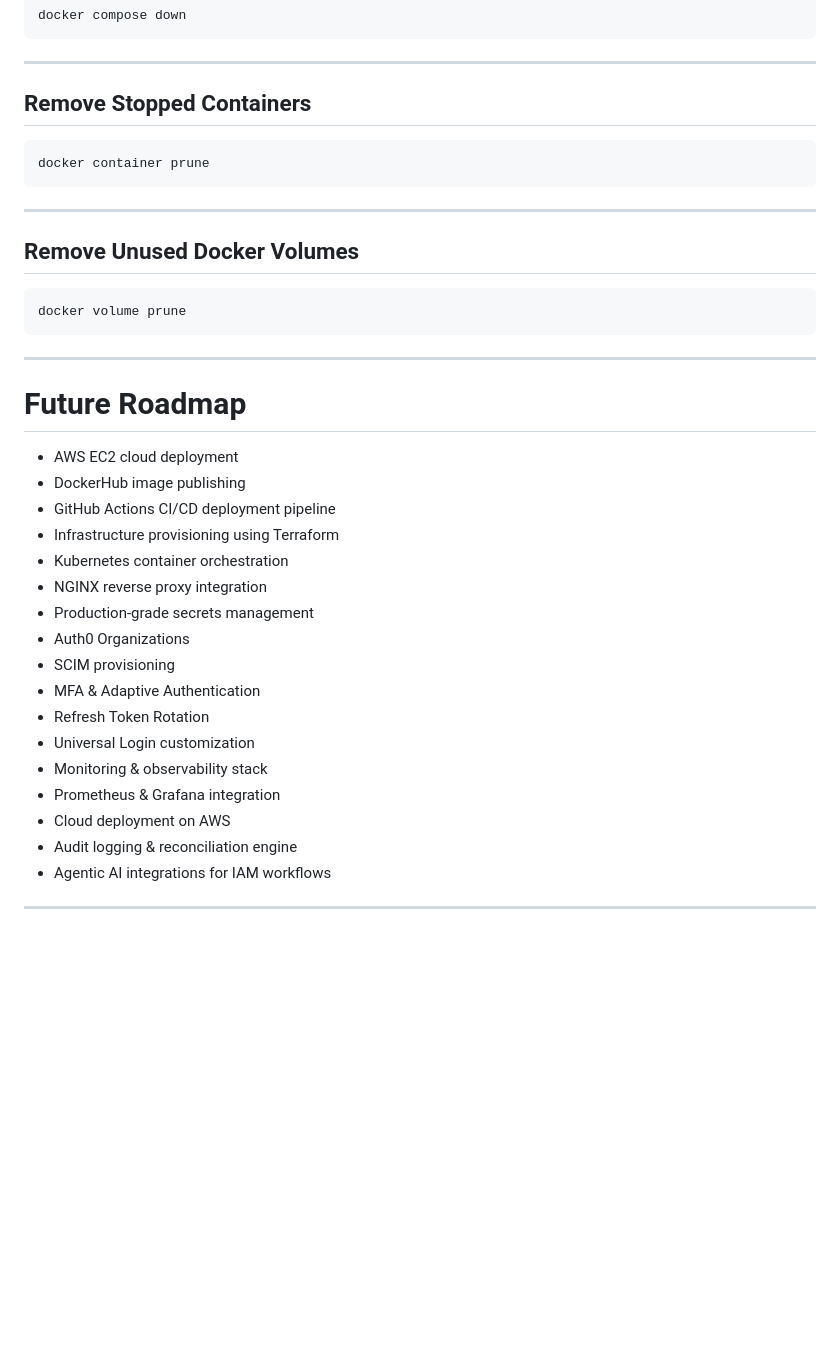
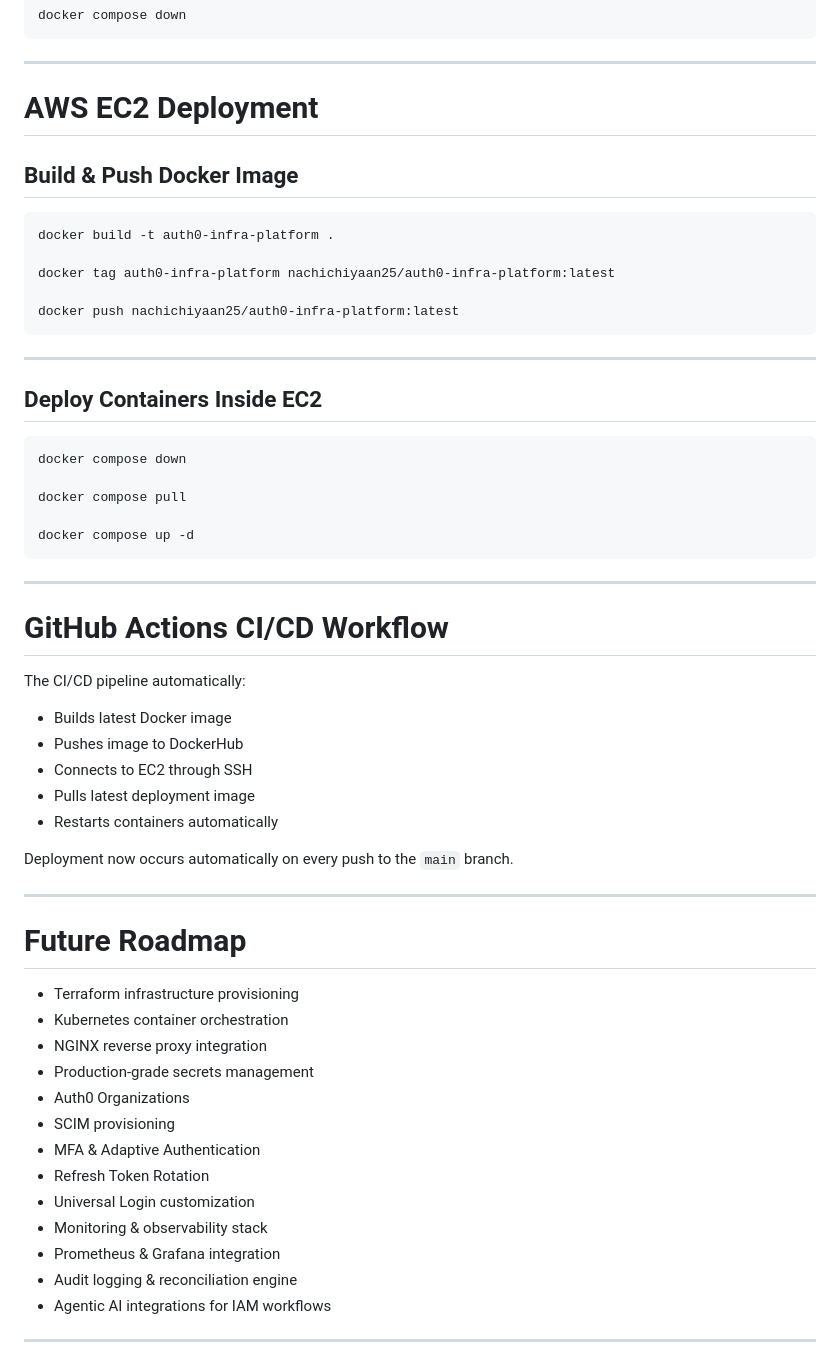
Before and after one commit to nachichiyaan25/auth0-infra-project, a Markdown page: README.md, the part around one of its changes. GitHub-like rendering; blank space fills up the shorter version.

````diff
--- a/README.md
+++ b/README.md
@@ -449,28 +493,49 @@ docker compose down
 
 ---
 
-## Remove Stopped Containers
+# AWS EC2 Deployment
+
+## Build & Push Docker Image
 
 ```bash
-docker container prune
+docker build -t auth0-infra-platform .
+
+docker tag auth0-infra-platform nachichiyaan25/auth0-infra-platform:latest
+
+docker push nachichiyaan25/auth0-infra-platform:latest
 ```
 
 ---
 
-## Remove Unused Docker Volumes
+## Deploy Containers Inside EC2
 
 ```bash
-docker volume prune
+docker compose down
+
+docker compose pull
+
+docker compose up -d
 ```
+
+---
+
+# GitHub Actions CI/CD Workflow
+
+The CI/CD pipeline automatically:
+
+* Builds latest Docker image
+* Pushes image to DockerHub
+* Connects to EC2 through SSH
+* Pulls latest deployment image
+* Restarts containers automatically
+
+Deployment now occurs automatically on every push to the `main` branch.
 
 ---
 
 # Future Roadmap
 
-* AWS EC2 cloud deployment
-* DockerHub image publishing
-* GitHub Actions CI/CD deployment pipeline
-* Infrastructure provisioning using Terraform
+* Terraform infrastructure provisioning
 * Kubernetes container orchestration
 * NGINX reverse proxy integration
 * Production-grade secrets management
@@ -481,7 +546,6 @@ docker volume prune
 * Universal Login customization
 * Monitoring & observability stack
 * Prometheus & Grafana integration
-* Cloud deployment on AWS
 * Audit logging & reconciliation engine
 * Agentic AI integrations for IAM workflows
 
````
Also changed, not shown: other parts of README.md (+155 -111 lines), screenshots/dockerhub-image.png (added), screenshots/ec2-docker-ps.png (added), screenshots/ec2-live-platform.png (added), screenshots/github-actions-success.png (added), 3 other files.
